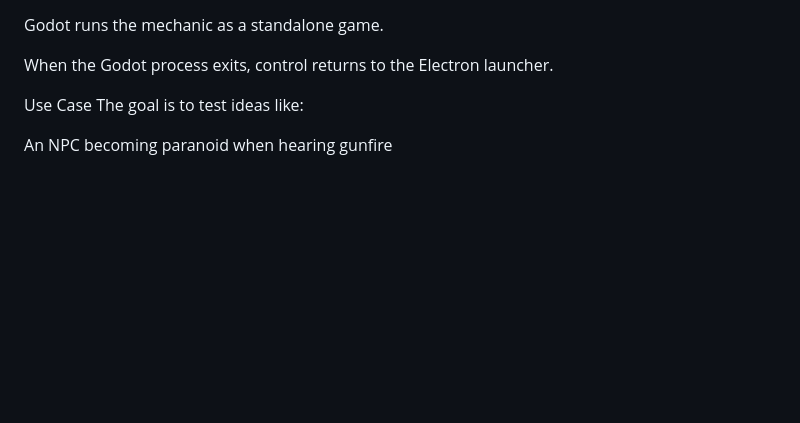
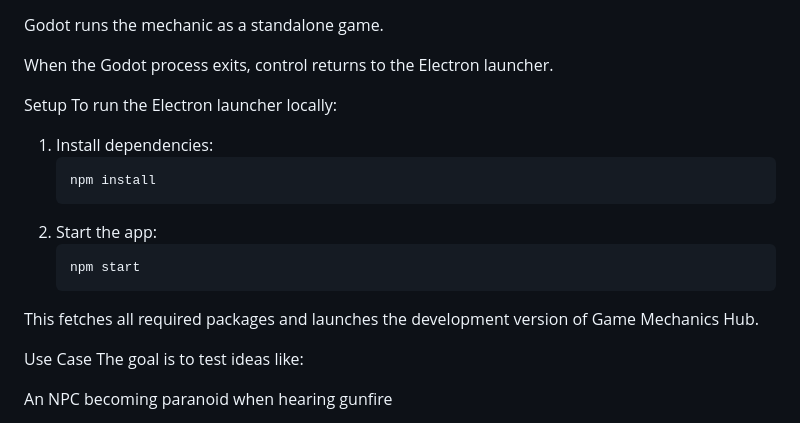
Before and after one commit to skrtalex/testing-with-codex, a Markdown page: README.md, the part around the change. Drawn GitHub-style; blank space fills up the shorter version.

Commit message:
docs: add setup section to readme

````diff
--- a/README.md
+++ b/README.md
@@ -32,6 +32,20 @@ When "Load" is clicked, the selected Godot module is started using Node.js child
 Godot runs the mechanic as a standalone game.
 
 When the Godot process exits, control returns to the Electron launcher.
+
+Setup
+To run the Electron launcher locally:
+
+1. Install dependencies:
+   ```
+   npm install
+   ```
+2. Start the app:
+   ```
+   npm start
+   ```
+
+This fetches all required packages and launches the development version of Game Mechanics Hub.
 
 Use Case
 The goal is to test ideas like:
````
